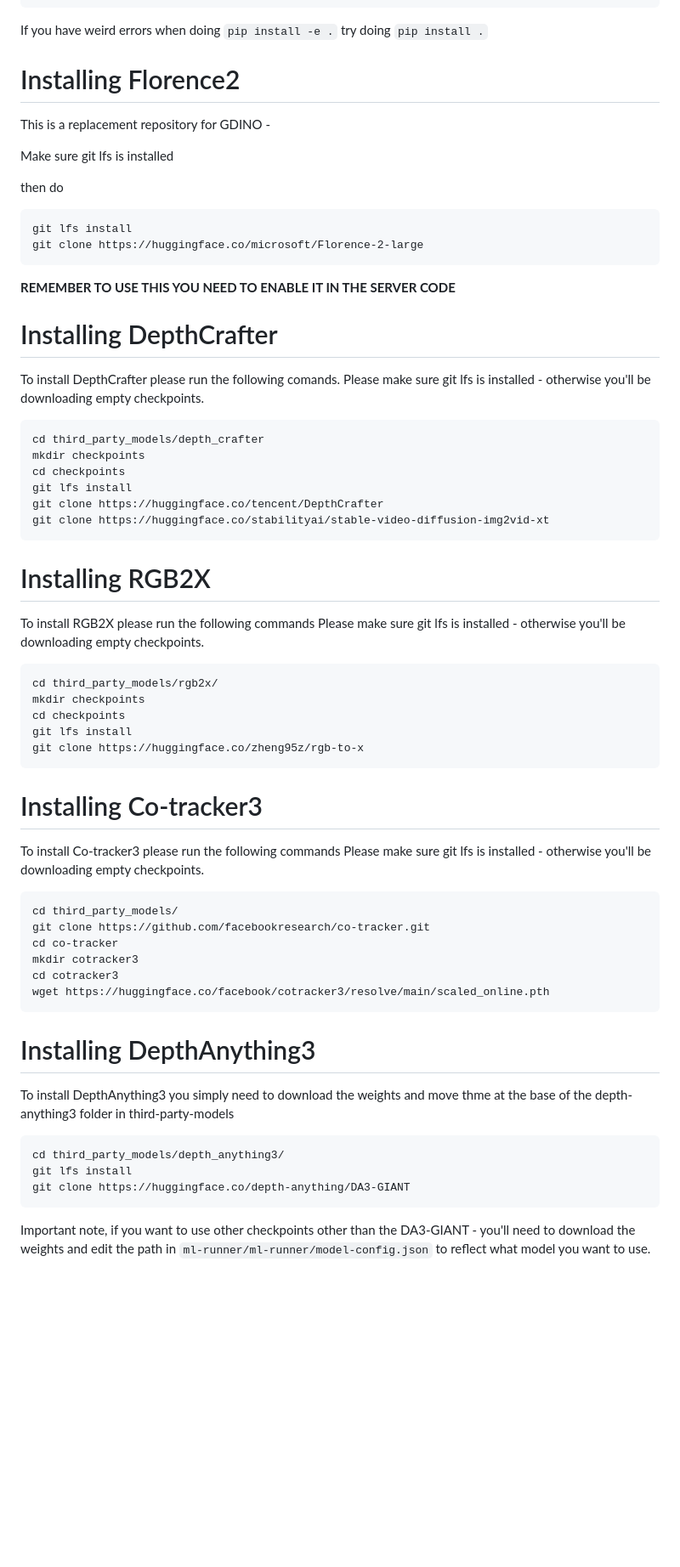
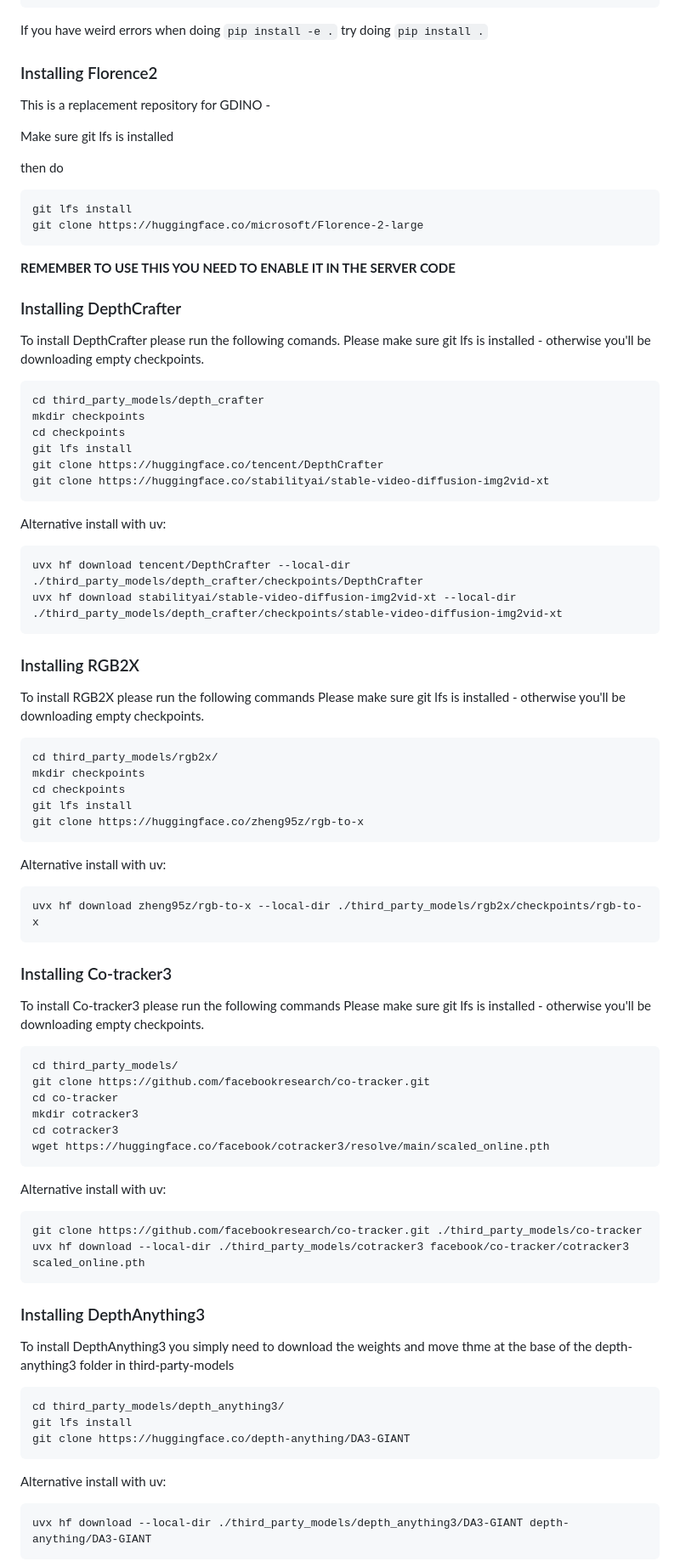
Before and after one commit to lprestini/ml-runner, a Markdown page: README.md, the part around one of its changes. Shown at 85% size. GitHub-like rendering; blank space fills up the shorter version.

Commit message:
Adds alternative model install commands with uv

````diff
--- a/README.md
+++ b/README.md
@@ -156,7 +160,7 @@ cd ..
 If you have weird errors when doing `pip install -e .` try doing `pip install .`
 
 
-# Installing Florence2
+### Installing Florence2
 This is a replacement repository for GDINO -
 
 Make sure git lfs is installed
@@ -170,7 +174,7 @@ git clone https://huggingface.co/microsoft/Florence-2-large
 
 **REMEMBER TO USE THIS YOU NEED TO ENABLE IT IN THE SERVER CODE**
 
-# Installing DepthCrafter
+### Installing DepthCrafter
 
 To install DepthCrafter please run the following comands.
 Please make sure git lfs is installed - otherwise you'll be downloading empty checkpoints.
@@ -184,7 +188,13 @@ git clone https://huggingface.co/tencent/DepthCrafter
 git clone https://huggingface.co/stabilityai/stable-video-diffusion-img2vid-xt
 ```
 
-# Installing RGB2X
+Alternative install with uv:
+```
+uvx hf download tencent/DepthCrafter --local-dir ./third_party_models/depth_crafter/checkpoints/DepthCrafter
+uvx hf download stabilityai/stable-video-diffusion-img2vid-xt --local-dir ./third_party_models/depth_crafter/checkpoints/stable-video-diffusion-img2vid-xt
+```
+
+### Installing RGB2X
 
 To install RGB2X please run the following commands
 Please make sure git lfs is installed - otherwise you'll be downloading empty checkpoints.
@@ -197,8 +207,12 @@ git lfs install
 git clone https://huggingface.co/zheng95z/rgb-to-x
 ```
 
+Alternative install with uv:
+```
+uvx hf download zheng95z/rgb-to-x --local-dir ./third_party_models/rgb2x/checkpoints/rgb-to-x
+```
 
-# Installing Co-tracker3
+### Installing Co-tracker3
 
 To install Co-tracker3 please run the following commands
 Please make sure git lfs is installed - otherwise you'll be downloading empty checkpoints.
@@ -212,8 +226,13 @@ cd cotracker3
 wget https://huggingface.co/facebook/cotracker3/resolve/main/scaled_online.pth
 ```
 
+Alternative install with uv:
+```
+git clone https://github.com/facebookresearch/co-tracker.git ./third_party_models/co-tracker
+uvx hf download --local-dir ./third_party_models/cotracker3 facebook/co-tracker/cotracker3 scaled_online.pth
+```
 
-# Installing DepthAnything3
+### Installing DepthAnything3
 
 To install DepthAnything3 you simply need to download the weights and move thme at the base of the depth-anything3 folder in third-party-models
 
@@ -223,5 +242,8 @@ git lfs install
 git clone https://huggingface.co/depth-anything/DA3-GIANT
 ```
 
-Important note, if you want to use other checkpoints other than the DA3-GIANT - you'll need to download the weights and edit the path in `ml-runner/ml-runner/model-config.json` to reflect what model you want to use.
+Alternative install with uv:
+```
+uvx hf download --local-dir ./third_party_models/depth_anything3/DA3-GIANT depth-anything/DA3-GIANT
+```
 
````
Also changed, not shown: other parts of README.md (+13 -2 lines).
